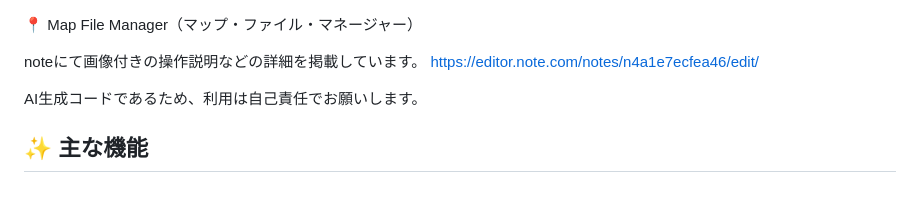
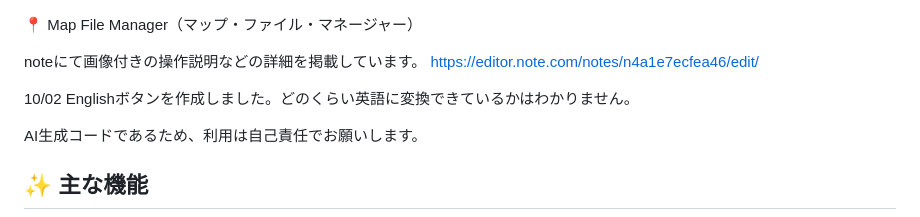
Before and after one commit to L3N145/MapFileManager, a Markdown page: README.md, the part around the change. GitHub-like rendering; blank space fills up the shorter version.

```diff
--- a/README.md
+++ b/README.md
@@ -2,6 +2,9 @@
 
 noteにて画像付きの操作説明などの詳細を掲載しています。
 https://editor.note.com/notes/n4a1e7ecfea46/edit/
+
+10/02
+Englishボタンを作成しました。どのくらい英語に変換できているかはわかりません。
 
 AI生成コードであるため、利用は自己責任でお願いします。
 
```
